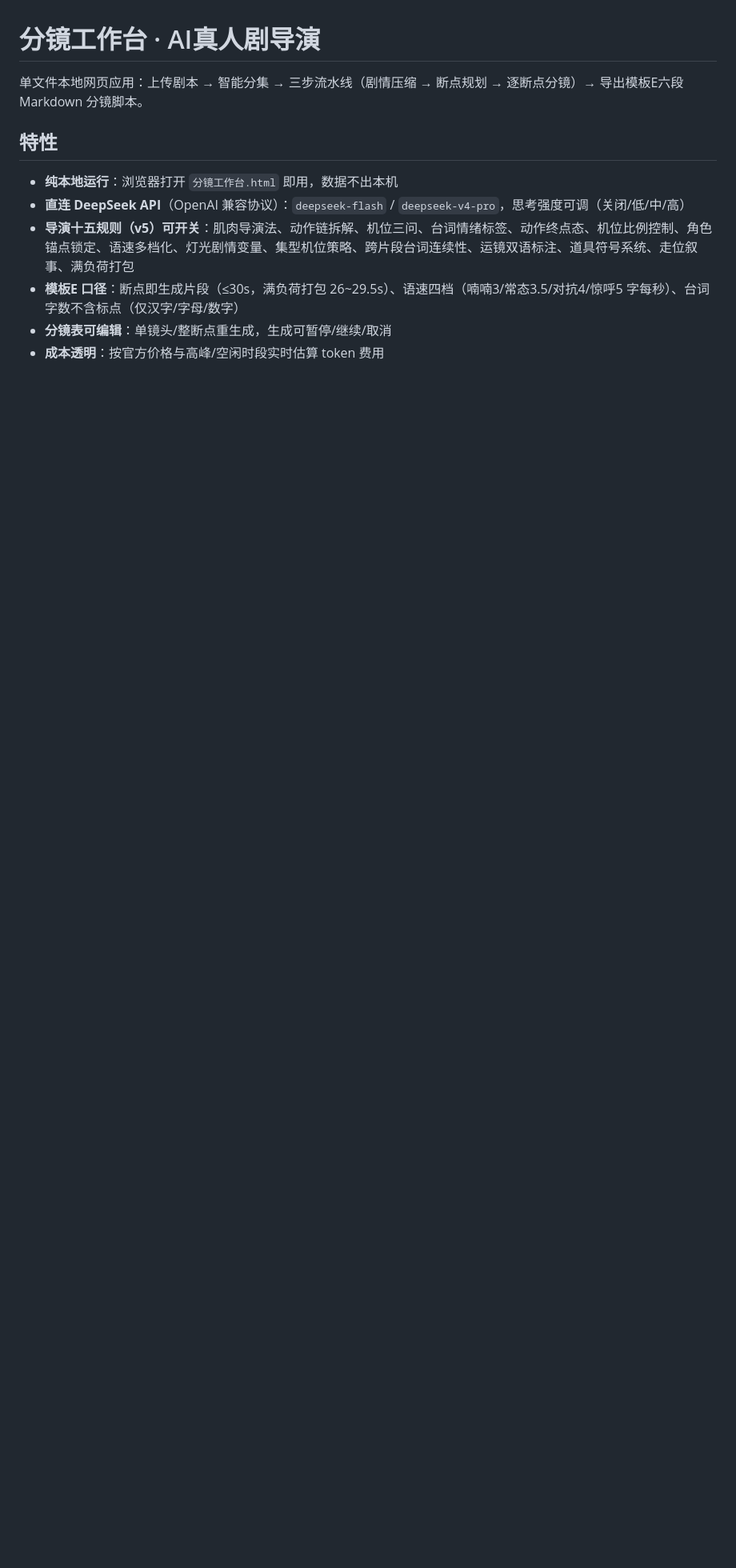
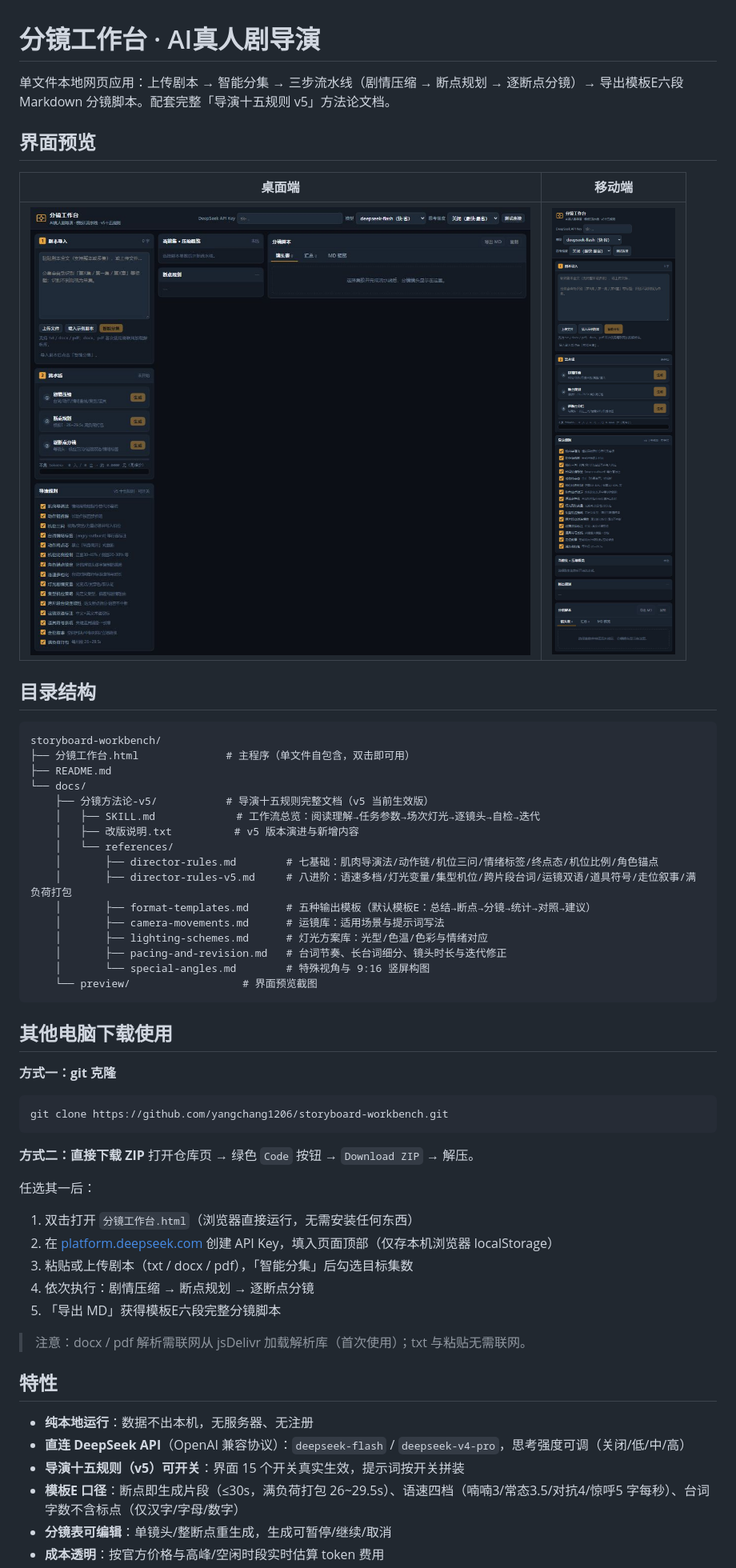
Before and after one commit to yangchang1206/storyboard-workbench, a Markdown page: README.md, the part around the change printed below. Shown: that part at 80% size. GitHub-like rendering; pictures changed too: docs/preview/分镜工作台_desktop.jpg (added), docs/preview/分镜工作台_mobile.jpg (added); blank space fills up the shorter version.

Commit message:
完整项目：分镜工作台 + 导演十五规则v5方法论文档 + 预览图

````diff
--- a/README.md
+++ b/README.md
@@ -1,12 +1,58 @@
 # 分镜工作台 · AI真人剧导演
 
-单文件本地网页应用：上传剧本 → 智能分集 → 三步流水线（剧情压缩 → 断点规划 → 逐断点分镜）→ 导出模板E六段 Markdown 分镜脚本。
+单文件本地网页应用：上传剧本 → 智能分集 → 三步流水线（剧情压缩 → 断点规划 → 逐断点分镜）→ 导出模板E六段 Markdown 分镜脚本。配套完整「导演十五规则 v5」方法论文档。
+
+## 界面预览
+
+桌面端 | 移动端
+--- | ---
+![桌面端](docs/preview/分镜工作台_desktop.jpg) | ![移动端](docs/preview/分镜工作台_mobile.jpg)
+
+## 目录结构
+
+```
+storyboard-workbench/
+├── 分镜工作台.html              # 主程序（单文件自包含，双击即可用）
+├── README.md
+└── docs/
+    ├── 分镜方法论-v5/           # 导演十五规则完整文档（v5 当前生效版）
+    │   ├── SKILL.md             # 工作流总览：阅读理解→任务参数→场次灯光→逐镜头→自检→迭代
+    │   ├── 改版说明.txt          # v5 版本演进与新增内容
+    │   └── references/
+    │       ├── director-rules.md        # 七基础：肌肉导演法/动作链/机位三问/情绪标签/终点态/机位比例/角色锚点
+    │       ├── director-rules-v5.md     # 八进阶：语速多档/灯光变量/集型机位/跨片段台词/运镜双语/道具符号/走位叙事/满负荷打包
+    │       ├── format-templates.md      # 五种输出模板（默认模板E：总结→断点→分镜→统计→对照→建议）
+    │       ├── camera-movements.md      # 运镜库：适用场景与提示词写法
+    │       ├── lighting-schemes.md      # 灯光方案库：光型/色温/色彩与情绪对应
+    │       ├── pacing-and-revision.md   # 台词节奏、长台词细分、镜头时长与迭代修正
+    │       └── special-angles.md        # 特殊视角与 9:16 竖屏构图
+    └── preview/                  # 界面预览截图
+```
+
+## 其他电脑下载使用
+
+**方式一：git 克隆**
+```
+git clone https://github.com/yangchang1206/storyboard-workbench.git
+```
+
+**方式二：直接下载 ZIP**
+打开仓库页 → 绿色 `Code` 按钮 → `Download ZIP` → 解压。
+
+任选其一后：
+1. 双击打开 `分镜工作台.html`（浏览器直接运行，无需安装任何东西）
+2. 在 [platform.deepseek.com](https://platform.deepseek.com) 创建 API Key，填入页面顶部（仅存本机浏览器 localStorage）
+3. 粘贴或上传剧本（txt / docx / pdf），「智能分集」后勾选目标集数
+4. 依次执行：剧情压缩 → 断点规划 → 逐断点分镜
+5. 「导出 MD」获得模板E六段完整分镜脚本
+
+> 注意：docx / pdf 解析需联网从 jsDelivr 加载解析库（首次使用）；txt 与粘贴无需联网。
 
 ## 特性
 
-- **纯本地运行**：浏览器打开 `分镜工作台.html` 即用，数据不出本机
+- **纯本地运行**：数据不出本机，无服务器、无注册
 - **直连 DeepSeek API**（OpenAI 兼容协议）：`deepseek-flash` / `deepseek-v4-pro`，思考强度可调（关闭/低/中/高）
-- **导演十五规则（v5）可开关**：肌肉导演法、动作链拆解、机位三问、台词情绪标签、动作终点态、机位比例控制、角色锚点锁定、语速多档化、灯光剧情变量、集型机位策略、跨片段台词连续性、运镜双语标注、道具符号系统、走位叙事、满负荷打包
+- **导演十五规则（v5）可开关**：界面 15 个开关真实生效，提示词按开关拼装
 - **模板E 口径**：断点即生成片段（≤30s，满负荷打包 26~29.5s）、语速四档（喃喃3/常态3.5/对抗4/惊呼5 字每秒）、台词字数不含标点（仅汉字/字母/数字）
 - **分镜表可编辑**：单镜头/整断点重生成，生成可暂停/继续/取消
 - **成本透明**：按官方价格与高峰/空闲时段实时估算 token 费用
````
Also changed, not shown: other parts of README.md (+6 -10 lines), docs/分镜方法论-v5/SKILL.md (added, +86 -0 lines), 8 other files.
